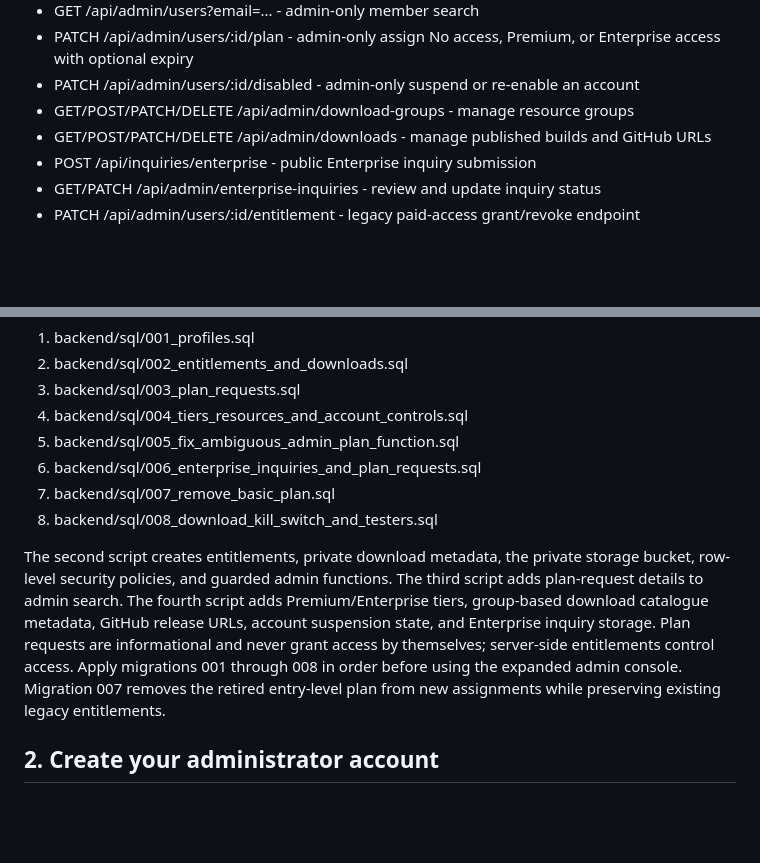
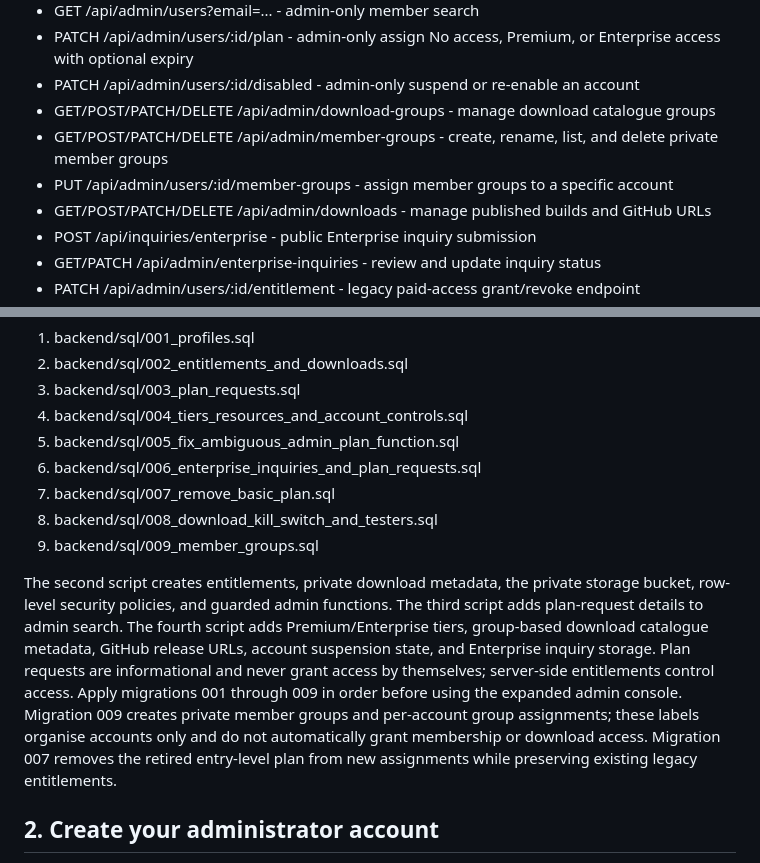
Before and after one commit to Jigar1234Nob/JPN, a Markdown page: backend/README.md, 2 parts joined by grey strips. Drawn GitHub-style; blank space fills up the shorter version.

Commit message:
Document member group endpoints and database migration

```diff
--- a/backend/README.md
+++ b/backend/README.md
@@ -18,7 +18,9 @@ Node.js 20+ / Express API using Supabase Auth for identity, Postgres row-level s
 - GET /api/admin/users?email=... - admin-only member search
 - PATCH /api/admin/users/:id/plan - admin-only assign No access, Premium, or Enterprise access with optional expiry
 - PATCH /api/admin/users/:id/disabled - admin-only suspend or re-enable an account
-- GET/POST/PATCH/DELETE /api/admin/download-groups - manage resource groups
+- GET/POST/PATCH/DELETE /api/admin/download-groups - manage download catalogue groups
+- GET/POST/PATCH/DELETE /api/admin/member-groups - create, rename, list, and delete private member groups
+- PUT /api/admin/users/:id/member-groups - assign member groups to a specific account
 - GET/POST/PATCH/DELETE /api/admin/downloads - manage published builds and GitHub URLs
 - POST /api/inquiries/enterprise - public Enterprise inquiry submission
 - GET/PATCH /api/admin/enterprise-inquiries - review and update inquiry status
@@ -38,8 +40,9 @@ In Supabase Dashboard > SQL Editor, run these scripts in order:
 6. backend/sql/006_enterprise_inquiries_and_plan_requests.sql
 7. backend/sql/007_remove_basic_plan.sql
 8. backend/sql/008_download_kill_switch_and_testers.sql
+9. backend/sql/009_member_groups.sql
 
-The second script creates entitlements, private download metadata, the private storage bucket, row-level security policies, and guarded admin functions. The third script adds plan-request details to admin search. The fourth script adds Premium/Enterprise tiers, group-based download catalogue metadata, GitHub release URLs, account suspension state, and Enterprise inquiry storage. Plan requests are informational and never grant access by themselves; server-side entitlements control access. Apply migrations 001 through 008 in order before using the expanded admin console. Migration 007 removes the retired entry-level plan from new assignments while preserving existing legacy entitlements.
+The second script creates entitlements, private download metadata, the private storage bucket, row-level security policies, and guarded admin functions. The third script adds plan-request details to admin search. The fourth script adds Premium/Enterprise tiers, group-based download catalogue metadata, GitHub release URLs, account suspension state, and Enterprise inquiry storage. Plan requests are informational and never grant access by themselves; server-side entitlements control access. Apply migrations 001 through 009 in order before using the expanded admin console. Migration 009 creates private member groups and per-account group assignments; these labels organise accounts only and do not automatically grant membership or download access. Migration 007 removes the retired entry-level plan from new assignments while preserving existing legacy entitlements.
 
 ## 2. Create your administrator account
 
```
